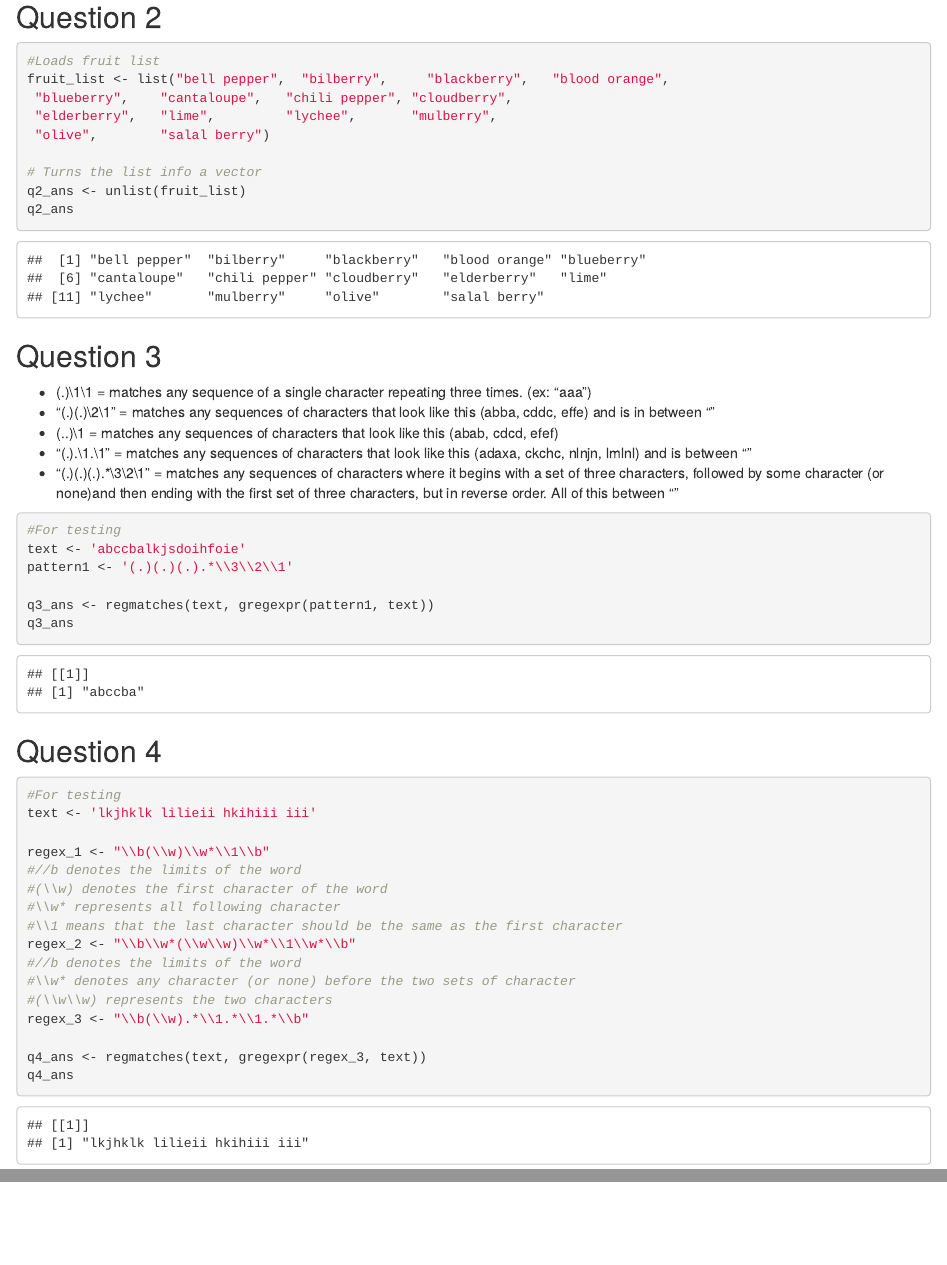
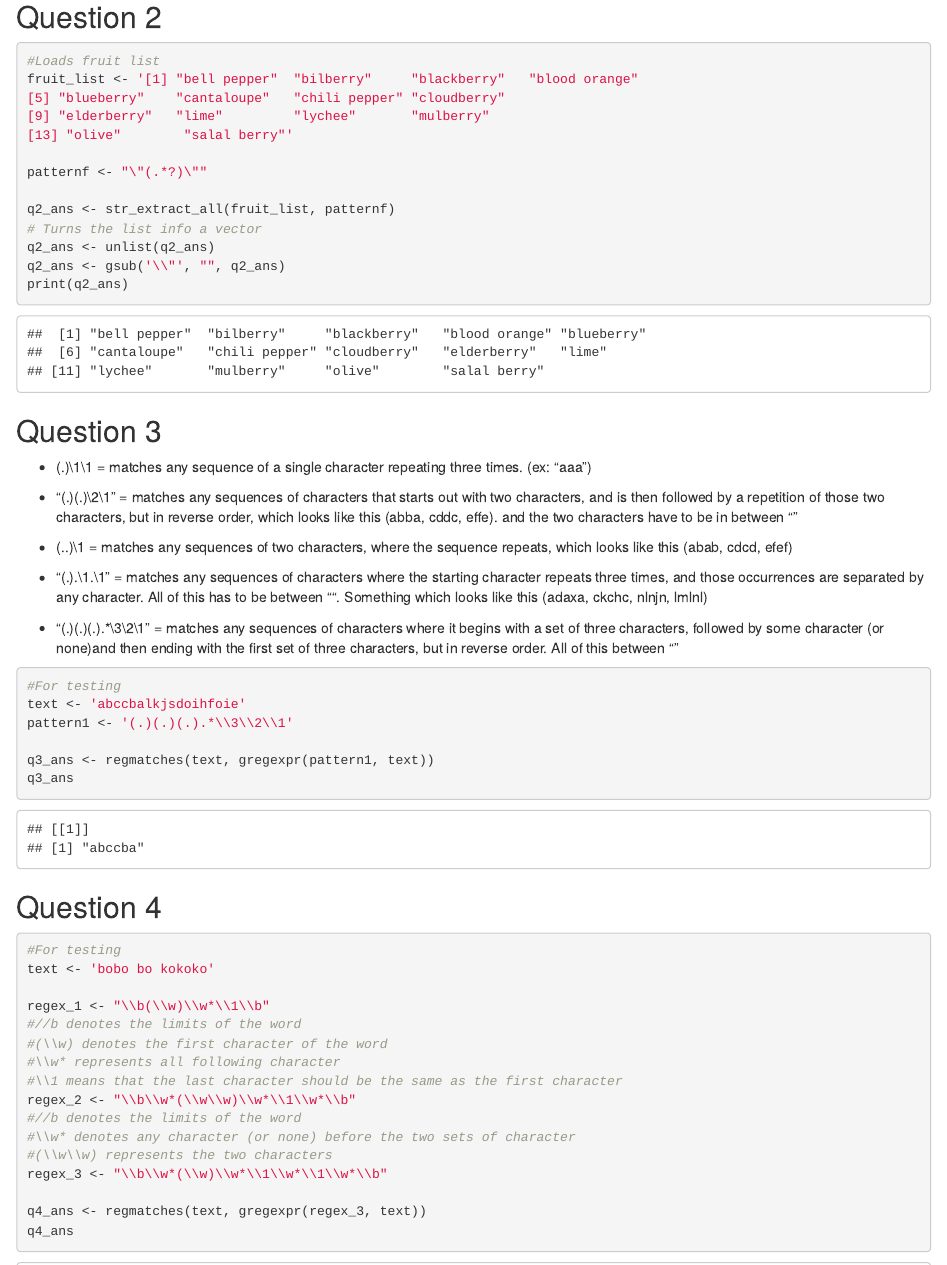
Before and after one commit to Raharijao/Spring2024_Data_607_CUNYSPS, an R Markdown document (Week3/Assignment_3.Rmd): the page in a window 1100 px wide, from 370 px down, and a second part further down, joined at a grey line. Rendered offline with R 4.5, knitr and Pandoc, with nearby package versions; some code elsewhere in the file could not run offline.

Commit message:
Implimenting feedback from Professor

````diff
--- a/Week3/Assignment_3.Rmd
+++ b/Week3/Assignment_3.Rmd
@@ -25,21 +25,28 @@ q1_ans
 
 ```{r q2}
 #Loads fruit list
-fruit_list <- list("bell pepper",  "bilberry",     "blackberry",   "blood orange",
- "blueberry",    "cantaloupe",   "chili pepper", "cloudberry",
- "elderberry",   "lime",         "lychee",       "mulberry",
- "olive",        "salal berry")
+fruit_list <- '[1] "bell pepper"  "bilberry"     "blackberry"   "blood orange"
+[5] "blueberry"    "cantaloupe"   "chili pepper" "cloudberry"
+[9] "elderberry"   "lime"         "lychee"       "mulberry"
+[13] "olive"        "salal berry"'
 
+patternf <- "\"(.*?)\""
+
+q2_ans <- str_extract_all(fruit_list, patternf)
 # Turns the list info a vector
-q2_ans <- unlist(fruit_list)
-q2_ans
+q2_ans <- unlist(q2_ans)
+q2_ans <- gsub('\\"', "", q2_ans)
+print(q2_ans)
 ```
 ## Question 3
 
 * (.)\1\1 = matches any sequence of a single character repeating three times. (ex: "aaa")
-* "(.)(.)\\2\\1" = matches any sequences of characters that look like this (abba, cddc, effe) and is in between ""
-* (..)\1 = matches any sequences of characters that look like this (abab, cdcd, efef)
-* "(.).\\1.\\1" = matches any sequences of characters that look like this (adaxa, ckchc, nlnjn, lmlnl) and is between ""
+
+* "(.)(.)\\2\\1" = matches any sequences of characters that starts out with two characters, and is then followed by a repetition of those two characters, but in reverse order, which looks like this (abba, cddc, effe). and the two characters have to be in between ""
+
+* (..)\1 = matches any sequences of two characters, where the sequence repeats, which looks like this (abab, cdcd, efef)
+* "(.).\\1.\\1" = matches any sequences of characters where the starting character repeats three times, and those occurrences are separated by any character. All of this has to be between "". Something which looks like this (adaxa, ckchc, nlnjn, lmlnl)
+
 * "(.)(.)(.).*\\3\\2\\1" = matches any sequences of characters where it begins with a set of three characters, followed by some character (or none)and then ending with the first set of three characters, but in reverse order. All of this between ""
 
 ```{r q3}
@@ -54,7 +61,7 @@ q3_ans
 ## Question 4
 ```{r q4}
 #For testing
-text <- 'lkjhklk lilieii hkihiii iii'
+text <- 'bobo bo kokoko'
 
 regex_1 <- "\\b(\\w)\\w*\\1\\b"
 #//b denotes the limits of the word
@@ -65,7 +72,7 @@ regex_2 <- "\\b\\w*(\\w\\w)\\w*\\1\\w*\\b"
 #//b denotes the limits of the word
 #\\w* denotes any character (or none) before the two sets of character
 #(\\w\\w) represents the two characters
-regex_3 <- "\\b(\\w).*\\1.*\\1.*\\b"
+regex_3 <- "\\b\\w*(\\w)\\w*\\1\\w*\\1\\w*\\b"
 
 q4_ans <- regmatches(text, gregexpr(regex_3, text))
 q4_ans
````
Also changed, not shown: Week1/Assignment_1.Rmd (+2 -5 lines).
